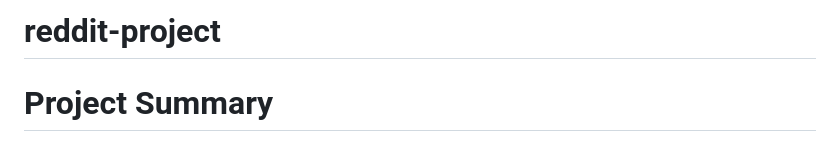
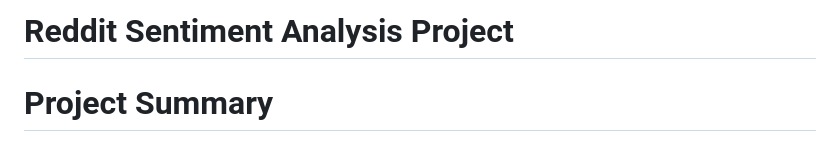
Before and after one commit to adilsaid64/reddit-project, a Markdown page: README.md, the part around the change. Drawn GitHub-style.

```diff
--- a/README.md
+++ b/README.md
@@ -1,4 +1,4 @@
-# reddit-project
+# Reddit Sentiment Analysis Project
 
 # Project Summary
 
```
